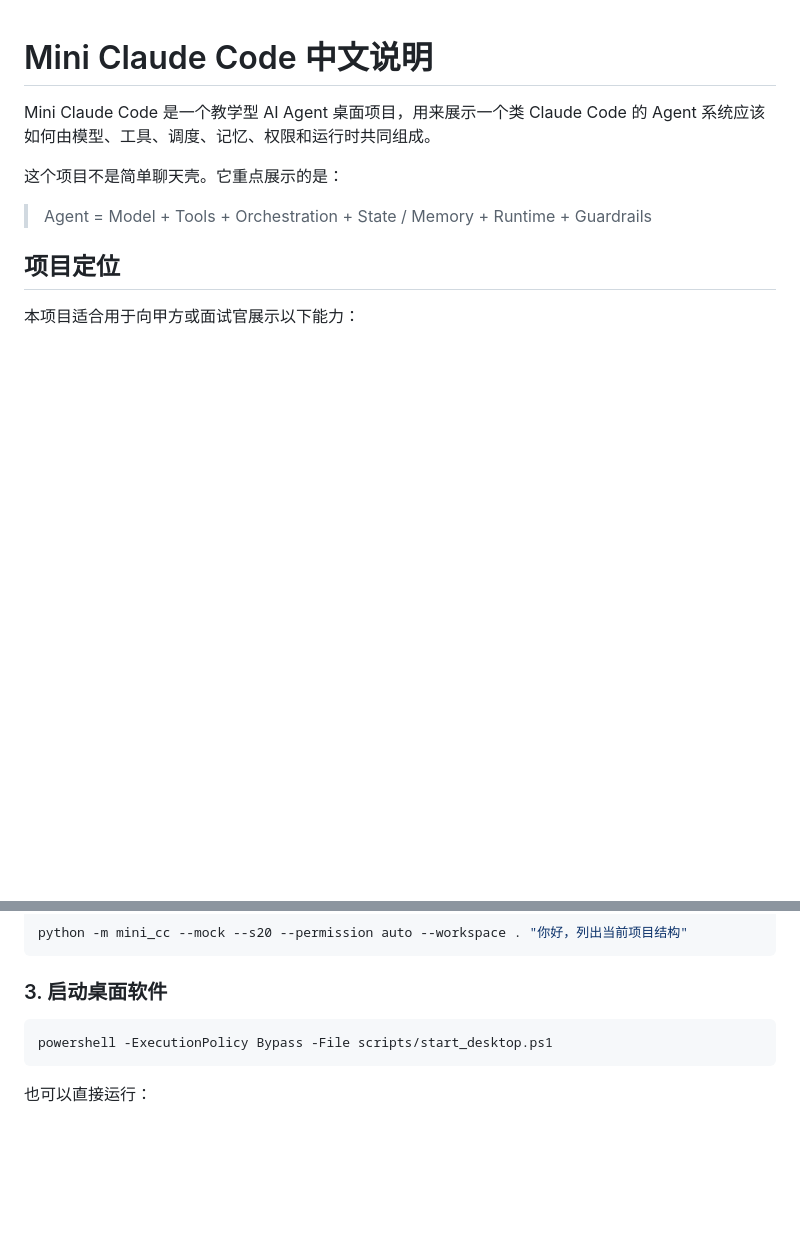
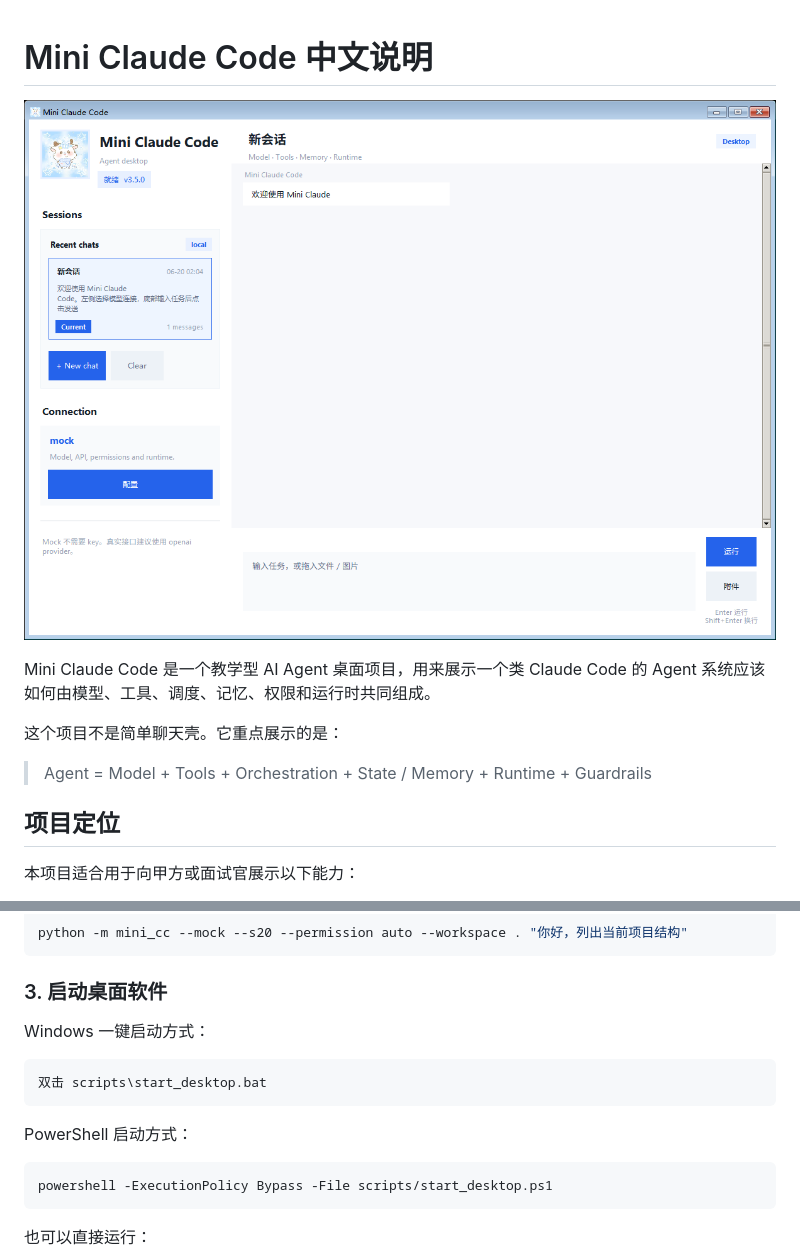
Before and after one commit to kisdiem/mini-claude-code, a Markdown page: README_zh.md, 2 parts joined by grey strips. GitHub-like rendering; pictures changed too: docs/images/desktop-app.png (added); blank space fills up the shorter version.

````diff
--- a/README_zh.md
+++ b/README_zh.md
@@ -1,4 +1,6 @@
 # Mini Claude Code 中文说明
+
+![Mini Claude Code 桌面软件截图](docs/images/desktop-app.png)
 
 Mini Claude Code 是一个教学型 AI Agent 桌面项目，用来展示一个类 Claude Code 的 Agent 系统应该如何由模型、工具、调度、记忆、权限和运行时共同组成。
 
@@ -82,6 +84,14 @@ python -m mini_cc --mock --s20 --permission auto --workspace . "你好，列出
 ```
 
 ### 3. 启动桌面软件
+
+Windows 一键启动方式：
+
+```text
+双击 scripts\start_desktop.bat
+```
+
+PowerShell 启动方式：
 
 ```powershell
 powershell -ExecutionPolicy Bypass -File scripts/start_desktop.ps1
````
Also changed, not shown: README.md (+19 -7 lines), 2 other files.
